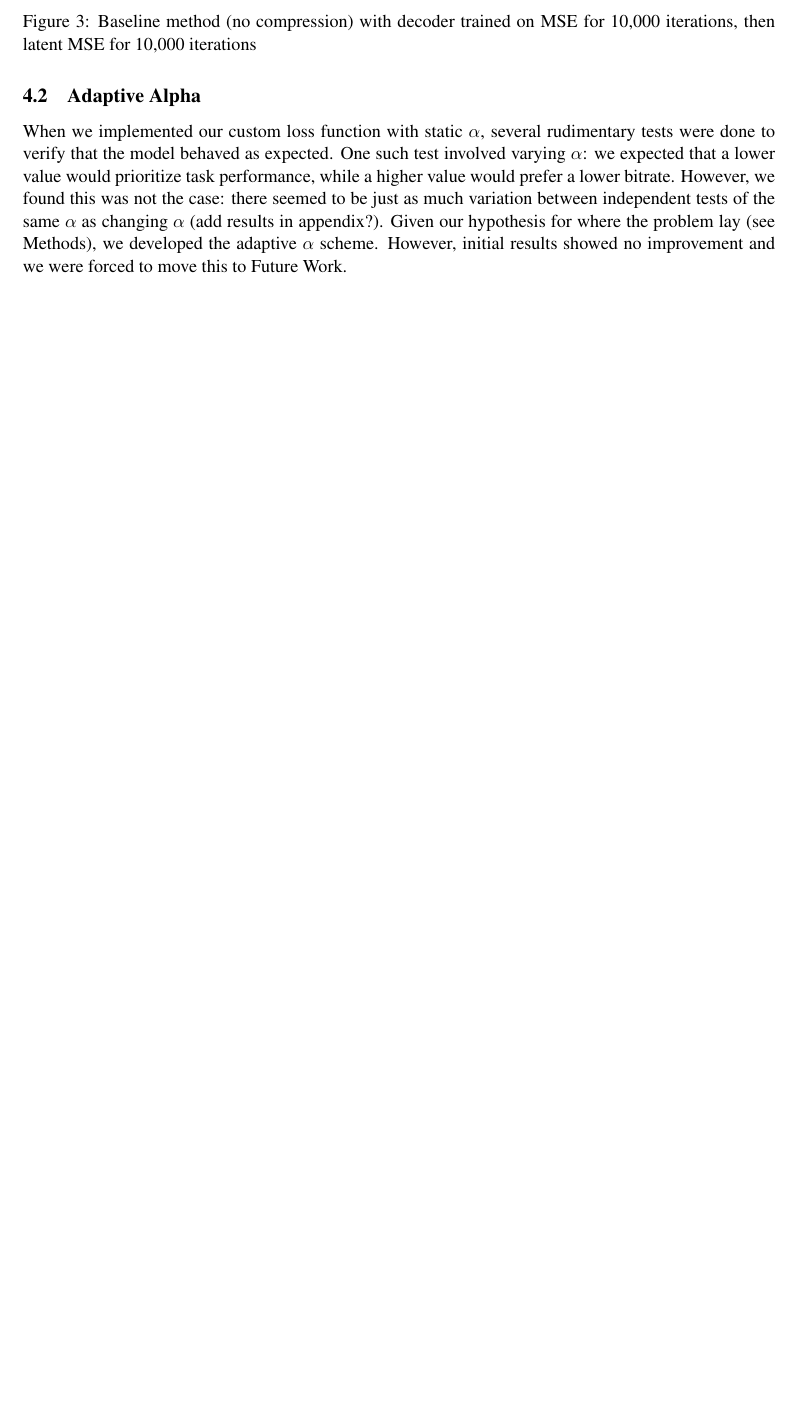
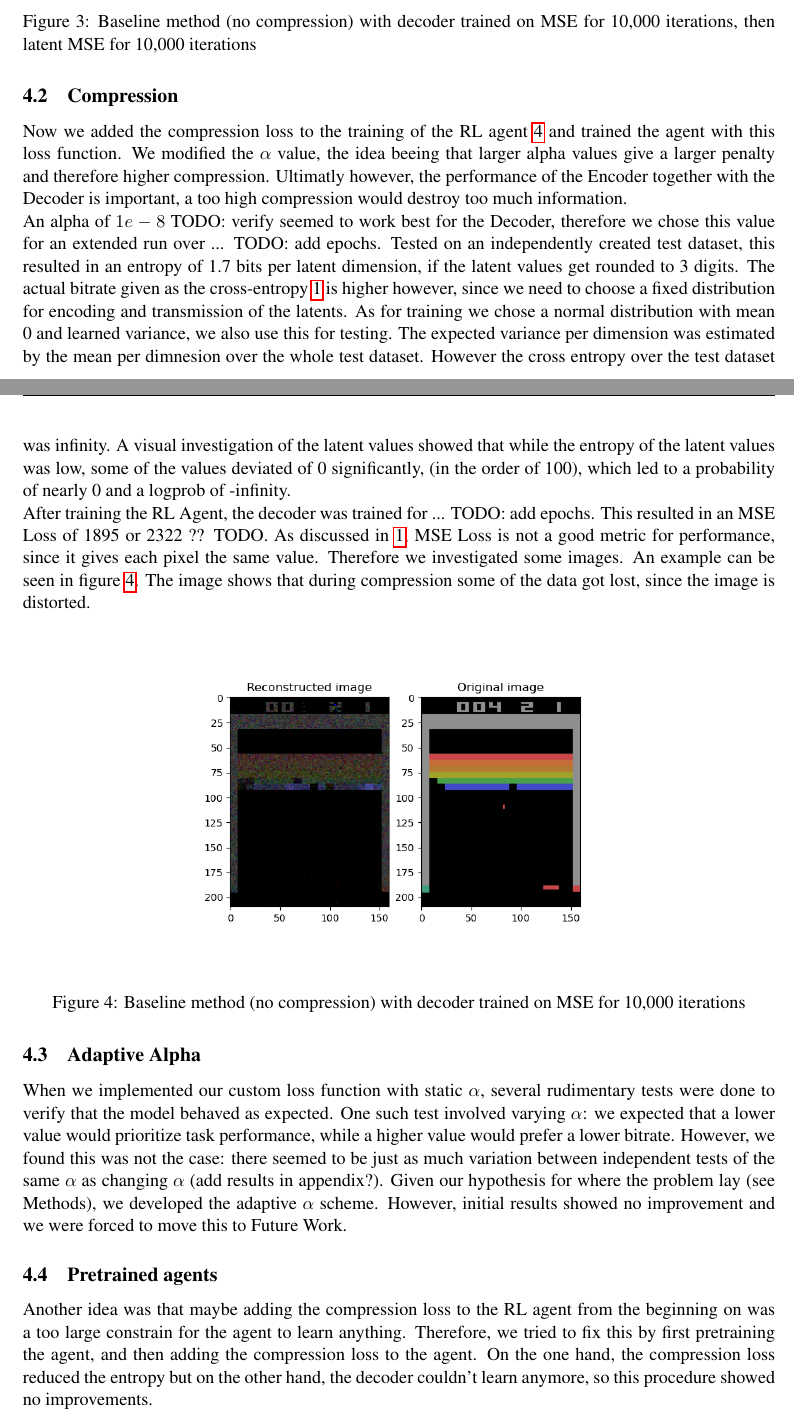
Before and after one commit to jabader97/DataCompression, a LaTeX document (doc/final_paper/final_paper.tex, which reads doc/final_paper/tex/04_Evaluation.tex): part of page 5 of 6 before the commit and two parts of pages 5 and 6 of 7 after it, the two joined at a grey line, cut so that both start at the same text, the shorter picture padded with empty space. Compiled offline with pdfLaTeX.

Commit message:
Added evaluation of final agent to paper

```diff
--- a/doc/final_paper/tex/04_Evaluation.tex
+++ b/doc/final_paper/tex/04_Evaluation.tex
@@ -15,5 +21,72 @@ We also utilized our latent loss scheme by pre-training on image reconstruction
     \caption{Baseline method (no compression) with decoder trained on MSE for 10,000 iterations, then latent MSE for 10,000 iterations}
     \label{fig:baseline_MSE_latent}
 \end{figure}
+
+\subsection{Compression}
+Now we added the compression loss to the training of the RL agent
+\ref{eq:RL_Training_Loss} and trained the agent with this loss function. We
+modified the $\alpha$ value, the idea beeing that larger alpha values give a
+larger penalty and therefore higher compression. Ultimatly however, the
+performance of the Encoder together with the Decoder is important, a too high
+compression would destroy too much information. %TODO: That is true but alpha in our case wasnt stabely changing compression performance
+
+An alpha of $1e-8$ TODO: verify seemed to work best for the Decoder, therefore
+we chose this value for an extended run over ... TODO: add epochs. Tested on an
+independently created test dataset, this resulted in an entropy of 1.7 bits per
+latent dimension, if the latent values get rounded to 3 digits. The actual
+bitrate given as the cross-entropy \ref{eq:BitRate} is higher however, since
+we need to choose a fixed distribution for encoding and transmission of the
+latents. As for training we chose a normal distribution with mean 0 and learned
+variance, we also use this for testing. The expected variance per dimension was
+estimated by the mean per dimnesion over the whole test dataset. However the
+cross entropy over the test dataset was infinity. A visual investigation of the
+latent values showed that while the entropy of the latent values was low, some
+of the values deviated of 0 significantly, (in the order of 100), which led to a
+probability of nearly 0 and a logprob of -infinity.
+
+After training the RL Agent, the decoder was trained for ... TODO: add epochs.
+This resulted in an MSE Loss of 1895 or 2322 ?? TODO. As discussed in
+\ref{sec:Introduction}, MSE Loss is not a good metric for performance, since it
+gives each pixel the same value. Therefore we investigated some images. An
+example can be seen in figure \ref{fig:final_agent}. The image shows that during
+compression some of the data got lost, since the image is distorted.
+\begin{figure}[H]
+    \centering
+    \includegraphics[width=0.6\textwidth]{images/orig_reconstructed_final_agent.png}
+    \caption{Baseline method (no compression) with decoder trained on MSE for 10,000 iterations}
+    \label{fig:final_agent}
+\end{figure}
+
 \subsection{Adaptive Alpha}
-When we implemented our custom loss function with static $\alpha$, several rudimentary tests were done to verify that the model behaved as expected. One such test involved varying $\alpha$: we expected that a lower value would prioritize task performance, while a higher value would prefer a lower bitrate. However, we found this was not the case: there seemed to be just as much variation between independent tests of the same $\alpha$ as changing $\alpha$ (add results in appendix?). Given our hypothesis for where the problem lay (see Methods), we developed the adaptive $\alpha$ scheme. However, initial results showed no improvement and we were forced to move this to Future Work.
+When we implemented our custom loss function with static $\alpha$, several
+rudimentary tests were done to verify that the model behaved as expected. One
+such test involved varying $\alpha$: we expected that a lower value would
+prioritize task performance, while a higher value would prefer a lower bitrate.
+However, we found this was not the case: there seemed to be just as much
+variation between independent tests of the same $\alpha$ as changing $\alpha$
+(add results in appendix?). Given our hypothesis for where the problem lay (see
+Methods), we developed the adaptive $\alpha$ scheme. However, initial results
+showed no improvement and we were forced to move this to Future Work.
+
+\subsection{Pretrained agents}
+Another idea was that maybe adding the compression loss to the RL agent from the
+beginning on was a too large constrain for the agent to learn anything.
+Therefore, we tried to fix this by first pretraining the agent, and then adding
+the compression loss to the agent. On the one hand, the compression loss reduced
+the entropy but on the other hand, the decoder couldn't learn anymore, so this
+procedure showed no improvements.
+
+
+
+
+% TODO:
+
+% structure eval:
+% - show compression performance, maybe the curve
+% - show that while entropy is low, cross entropy still high for final agent (overfit?)
+% - show some images during training, agent can learn paddle position, not only memorize images
+% - show that it breaks down for evaluation set
+
+% other experiments:
+% - github code: scaled noise together with variance
+% - write up pretrained agent that was trained on, but info just destroyed
```
Also changed, not shown: doc/final_paper/tex/01_Introduction.tex (+16 -2 lines), doc/final_paper/tex/03_Methods.tex (+1 -1 lines), doc/final_paper/images/architecture.pdf (added), doc/final_paper/images/orig_reconstructed_final_agent.png (added), doc/final_paper/tex/04_Evaluation.tex (10 more changed lines).
